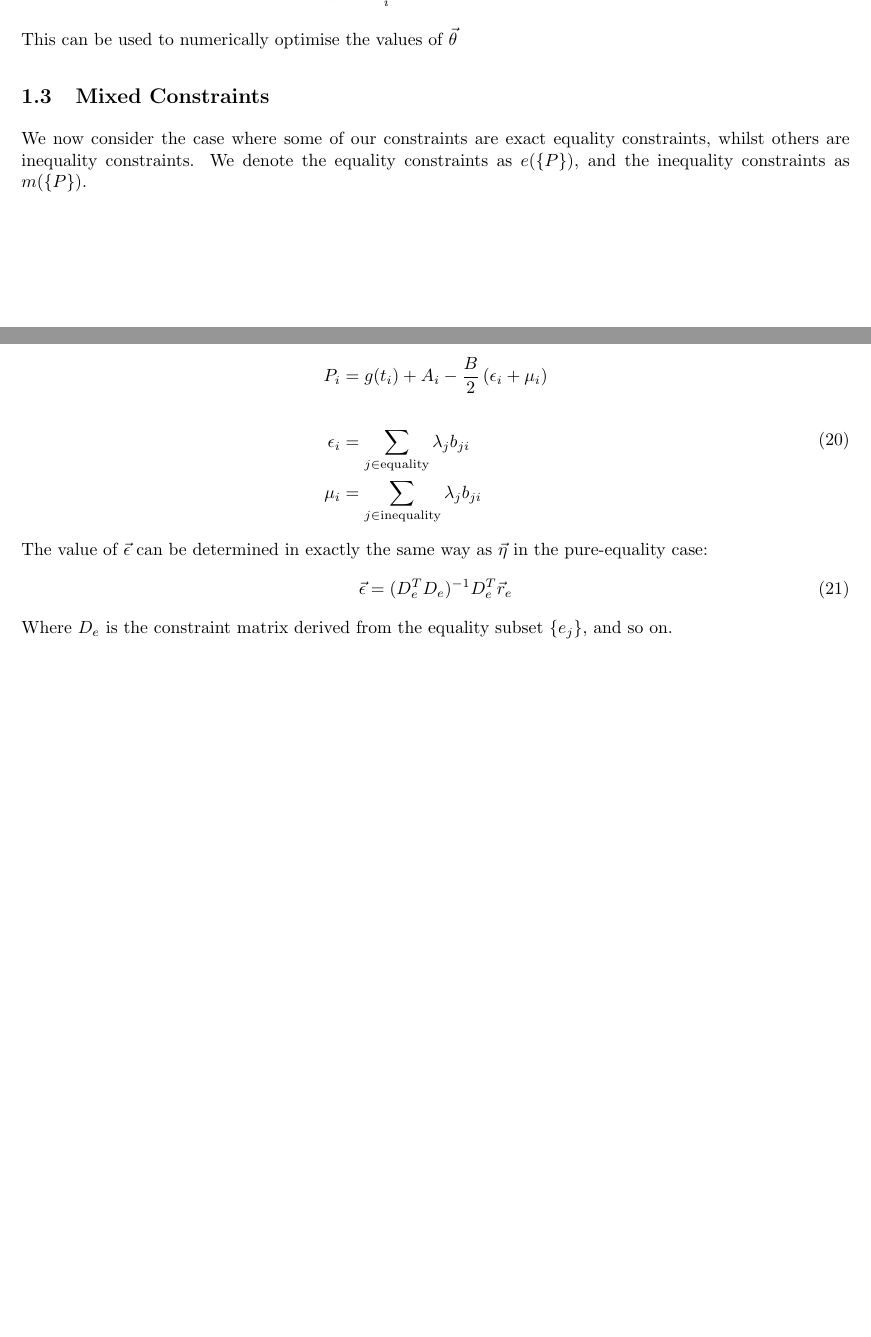
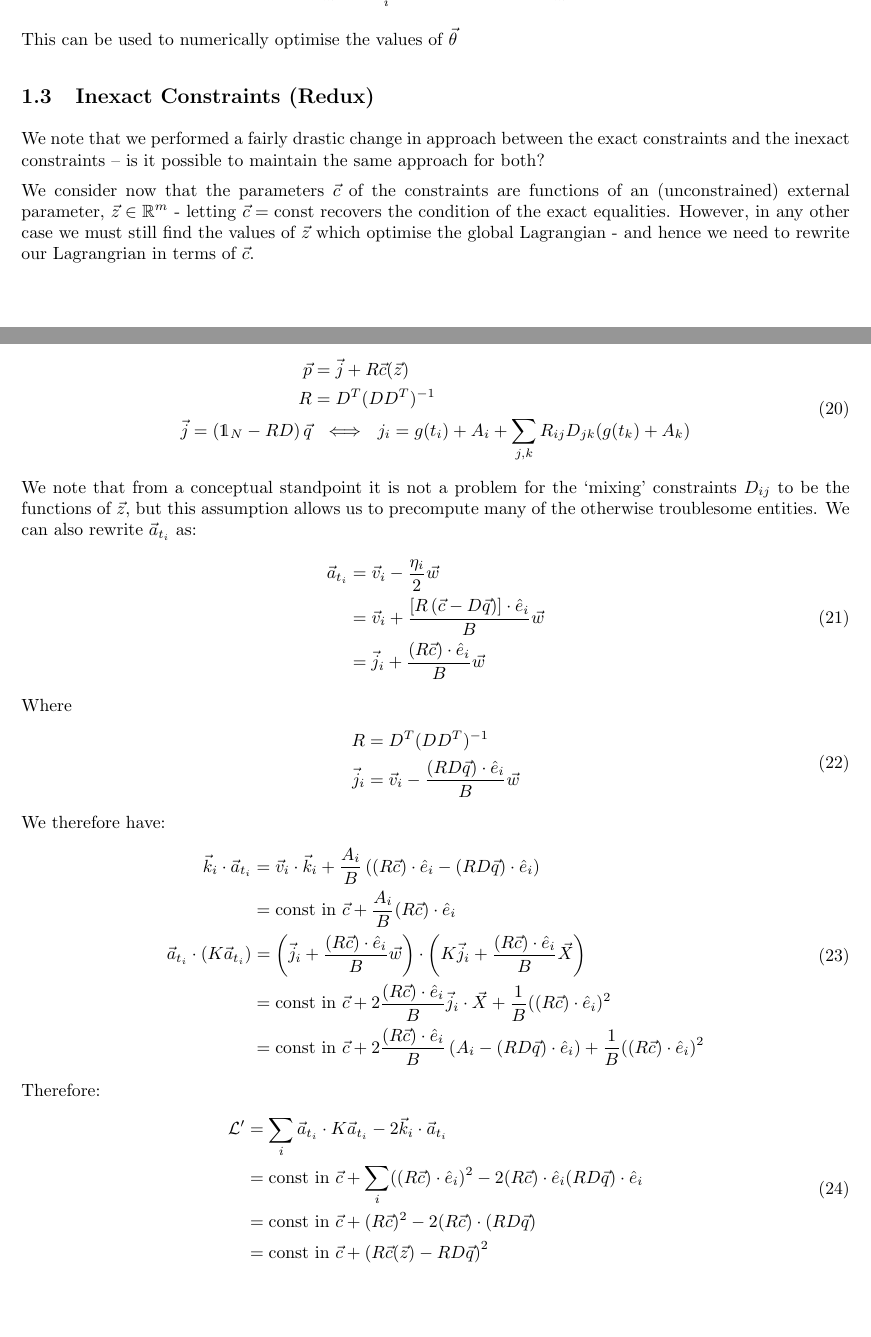
Before and after one commit to DrFraserGovil/pyclups, a LaTeX document (Writeup/blcp_summary.tex): two parts of pages 5 and 6 of 6, joined at a grey line, cut so that both start at the same text. Compiled offline with pdfLaTeX.

Commit message:
Inexact redux

```diff
--- a/Writeup/blcp_summary.tex
+++ b/Writeup/blcp_summary.tex
@@ -196,24 +196,75 @@
 				\pdiv{\mathcal{L}^\prime}{\theta_m} = 2\sum_i \left(P_i - A_i - g(t_i)\right) \pdiv{P_i}{\theta_m}
 			\end{spalign}
 			This can be used to numerically optimise the values of $\vec{\theta}$
-		\subsection{Mixed Constraints}
 
-			We now consider the case where some of our constraints are exact equality constraints, whilst others are inequality constraints. We denote the equality constraints as $e(\{P\})$, and the inequality constraints as $m(\{P\})$.
+		\subsection{Inexact Constraints (Redux)}
 
-			The derivation proceeds exactly as before, but \eref{E:LagrangeOptim} has two terms:
+			We note that we performed a fairly drastic change in approach between the exact constraints and the inexact constraints -- is it possible to maintain the same approach for both?
+
+			We consider now that the parameters $\vec{c}$ of the constraints are functions of an (unconstrained) external parameter, $\vec{z} \in \mathbb{R}^m$ - letting $\vec{c} = \text{const}$ recovers the condition of the exact equalities. However, in any  other case we must still find the values of $\vec{z}$ which optimise the global Lagrangian - and hence we need to rewrite our Lagrangrian in terms of $\vec{c}$.
+
+			From \eref{E:ConstrainedSolution}, we can rewrite the predicted value-vector (recalling that $\vec{p}_i = P_i = \hat{X}_{t_i}$) as:
 			\begin{spalign}
-				P_i &= g(t_i) + A_i - \frac{B}{2} \left( \epsilon_i + \mu_i \right)
+				\vec{p} & = \vec{j} + R \vec{c}(\vec{z})
 				\\
-				~
+				R &= D^T (D D^T)^{-1}
 				\\
-				\epsilon_i& = \sum_{j \in \text{equality}} \lambda_j b_{ji}
+				\vec{j} = \left( \mathds{1}_N - R D\right) \vec{q} &\LLR j_i  = g(t_i) + A_i + \sum_{j,k} R_{ij}D_{jk} (g(t_k) + A_k)%\left( \mathds{1}_N - D^T (D D^T)^{-1} D\right) \left(
+			\end{spalign}
+			We note that from a conceptual standpoint it is not a problem for the `mixing' constraints $D_{ij}$ to be the functions of $\vec{z}$, but this assumption allows us to precompute many of the otherwise troublesome entities. We can also rewrite $\ai$ as:
+			\begin{spalign}
+				\ai & = \vi - \frac{\eta_i}{2} \wi
 				\\
-				\mu_i & = \sum_{j \in \text{inequality}} \lambda_j b_{ji}
+				& = \vi +  \frac{\left[R\left(\vec{c} - D \vec{q}  \right) \right] \cdot \hat{e}_i}{B} \wi
+				\\
+				& = \vec{j}_i + \frac{(R\vec{c})\cdot \hat{e}_i}{B} \wi
 			\end{spalign}
-			The value of $\vec{\epsilon}$ can be determined in exactly the same way as $\vec{\eta}$ in the pure-equality case:
-			\begin{equation}
-				\vec{\epsilon} = (D_e^T D_e)^{-1} D_e^T \vec{r}_e
-			\end{equation}
-			Where $D_e$ is the constraint matrix derived from the equality subset $\{e_j\}$, and so on.
+			Where
+			\begin{spalign}
+				R&= D^T (D D^T)^{-1}
+				\\
+				\vec{j}_i & = \vi - \frac{(RD\vec{q})\cdot\hat{e}_i}{B}\wi
+			\end{spalign}
+			We therefore have:
+			\begin{spalign}
+				\vec{k}_i \cdot \ai & = \vi \cdot \vec{k}_i + \frac{A_i}{B} \left((R\vec{c}) \cdot\hat{e}_i - (RD\vec{q})\cdot \hat{e}_i\right)
+				\\
+				&= \text{const in $\vec{c}$} + \frac{A_i}{B} (R \vec{c})\cdot \hat{e}_i
+				\\
+				\ai \cdot \left(K\ai\right) & = \left(\vec{j}_i + \frac{(R\vec{c})\cdot \hat{e}_i}{B} \wi \right) \cdot  \left(K\vec{j}_i + \frac{(R\vec{c})\cdot \hat{e}_i}{B} \vec{X} \right)
+				\\
+				& = \text{const in $\vec{c}$} + 2\frac{(R\vec{c})\cdot \hat{e}_i}{B} \vec{j}_i \cdot \vec{X} + \frac{1}{B}((R \vec{c}) \cdot \hat{e}_i)^2
+				\\
+				& = \text{const in $\vec{c}$} + 2\frac{(R\vec{c})\cdot \hat{e}_i}{B}\left(A_i - (RD\vec{q})\cdot\hat{e}_i\right)  + \frac{1}{B}((R \vec{c}) \cdot \hat{e}_i)^2
+			\end{spalign}
+			Therefore:
+			\begin{spalign}
+				\mathcal{L}^\prime & = \sum_i \ai \cdot K\ai - 2 \vec{k}_i \cdot \ai
+				\\
+				& = \text{const in $\vec{c}$} + \sum_i ((R \vec{c}) \cdot \hat{e}_i)^2 - 2(R\vec{c})\cdot \hat{e}_i(RD\vec{q})\cdot\hat{e}_i
+				\\
+				& = \text{const in $\vec{c}$} + (R \vec{c})^2 - 2 (R \vec{c})\cdot(RD\vec{q})
+				\\
+				& = \text{const in $\vec{c}$} + \left( R \vec{c}(\vec{z}) - RD \vec{q} \right)^2
+			\end{spalign}
+		% \subsection{Mixed Constraints}
+
+		% 	We now consider the case where some of our constraints are exact equality constraints, whilst others are inequality constraints. We denote the equality constraints as $e(\{P\})$, and the inequality constraints as $m(\{P\})$.
+
+		% 	The derivation proceeds exactly as before, but \eref{E:LagrangeOptim} has two terms:
+		% 	\begin{spalign}
+		% 		P_i &= g(t_i) + A_i - \frac{B}{2} \left( \epsilon_i + \mu_i \right)
+		% 		\\
+		% 		~
+		% 		\\
+		% 		\epsilon_i& = \sum_{j \in \text{equality}} \lambda_j b_{ji}
+		% 		\\
+		% 		\mu_i & = \sum_{j \in \text{inequality}} \lambda_j b_{ji}
+		% 	\end{spalign}
+		% 	The value of $\vec{\epsilon}$ can be determined in exactly the same way as $\vec{\eta}$ in the pure-equality case:
+		% 	\begin{equation}
+		% 		\vec{\epsilon} = (D_e^T D_e)^{-1} D_e^T \vec{r}_e
+		% 	\end{equation}
+		% 	Where $D_e$ is the constraint matrix derived from the equality subset $\{e_j\}$, and so on.
 
 \end{document}
```
Also changed, not shown: Writeup/summary.pdf, Writeup/blcp_summary.tex (2 more changed lines).
